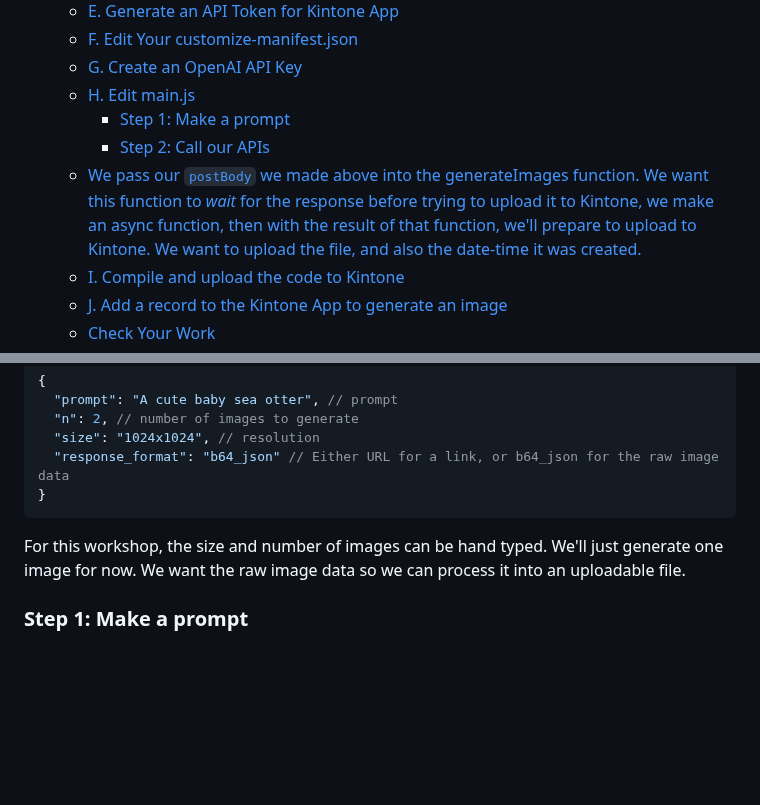
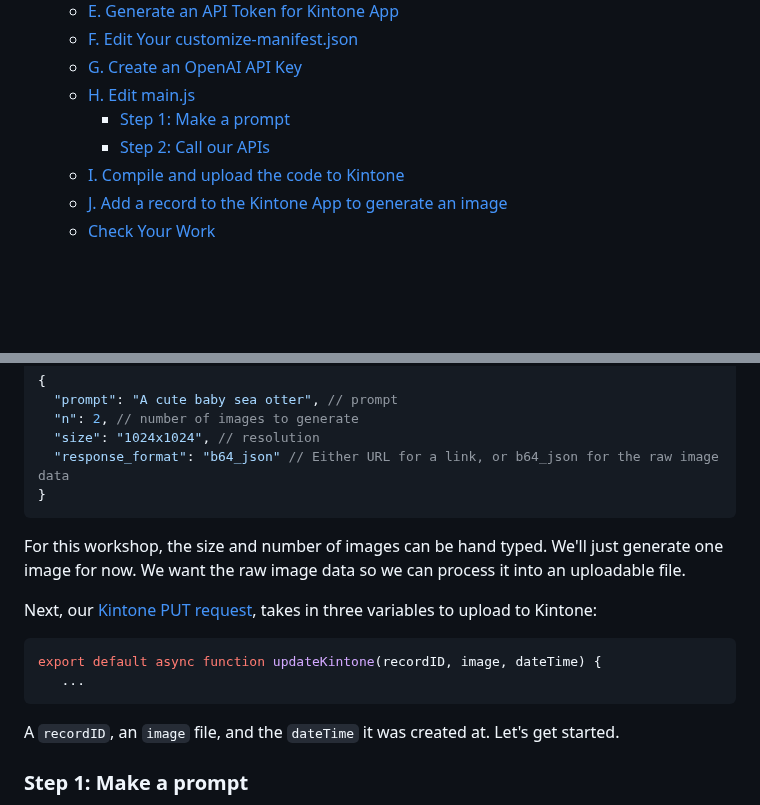
Before and after one commit to kintone-workshops/ai-kintone-gallery, a Markdown page: docs/Workshop_Steps.md, 2 parts joined by grey strips. GitHub-like rendering; blank space fills up the shorter version.

````diff
--- a/docs/Workshop_Steps.md
+++ b/docs/Workshop_Steps.md
@@ -12,7 +12,6 @@
   - [H. Edit main.js](#h-edit-mainjs)
     - [Step 1: Make a prompt](#step-1-make-a-prompt)
     - [Step 2: Call our APIs](#step-2-call-our-apis)
-  - [We pass our `postBody` we made above into the generateImages function. We want this function to *wait* for the response before trying to upload it to Kintone, we make an async function, then with the result of that function, we'll prepare to upload to Kintone. We want to upload the file, and also the date-time it was created.](#we-pass-our-postbody-we-made-above-into-the-generateimages-function-we-want-this-function-to-wait-for-the-response-before-trying-to-upload-it-to-kintone-we-make-an-async-function-then-with-the-result-of-that-function-well-prepare-to-upload-to-kintone-we-want-to-upload-the-file-and-also-the-date-time-it-was-created)
   - [I. Compile and upload the code to Kintone](#i-compile-and-upload-the-code-to-kintone)
   - [J. Add a record to the Kintone App to generate an image](#j-add-a-record-to-the-kintone-app-to-generate-an-image)
   - [Check Your Work](#check-your-work)
@@ -199,6 +198,13 @@ Looking at the [Open AI POST request](../src/requests/aiPOSTRequest.js), we can
 ```
 For this workshop, the size and number of images can be hand typed. We'll just generate one image for now. We want the raw image data so we can process it into an uploadable file.
 
+Next, our [Kintone PUT request](../src/requests/kintonePUTRequest.js), takes in three variables to upload to Kintone:
+```js
+export default async function updateKintone(recordID, image, dateTime) {
+   ...
+```
+A `recordID`, an `image` file, and the `dateTime` it was created at. Let's get started.
+
 ### Step 1: Make a prompt
 Therefore, we need to create a prompt from our Kintone record data. On line 16 we'll fill in the prompt builder function. We have access to our Kintone variables like so: `event.record.FIELD_CODE.value`. We set up our field codes earlier with values like
 * animal
````
Also changed, not shown: other parts of docs/Workshop_Steps.md (+72 -1 lines).
